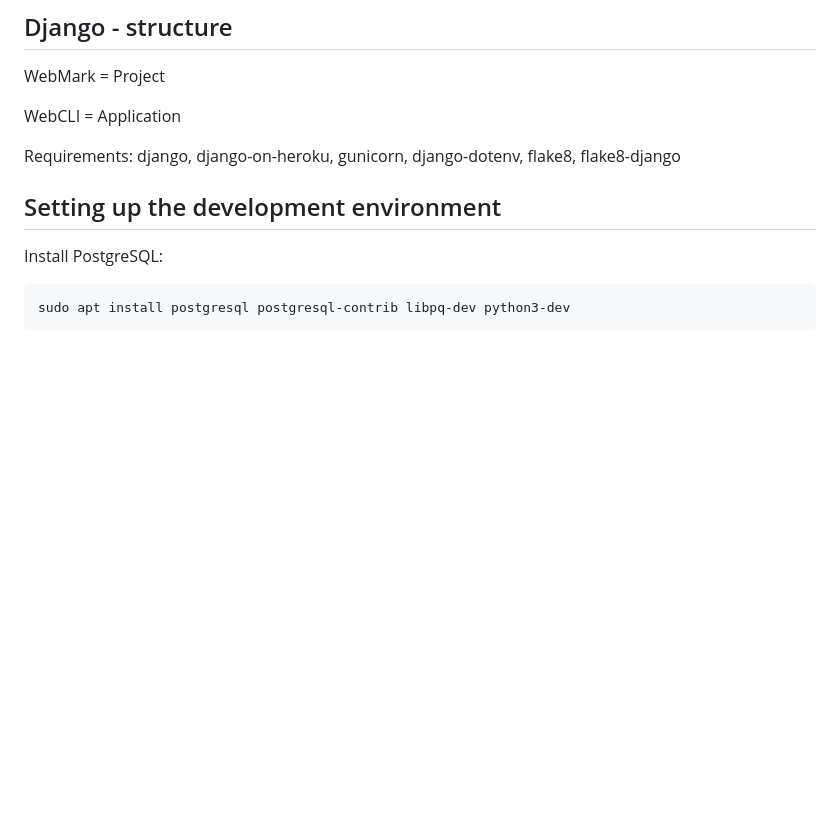
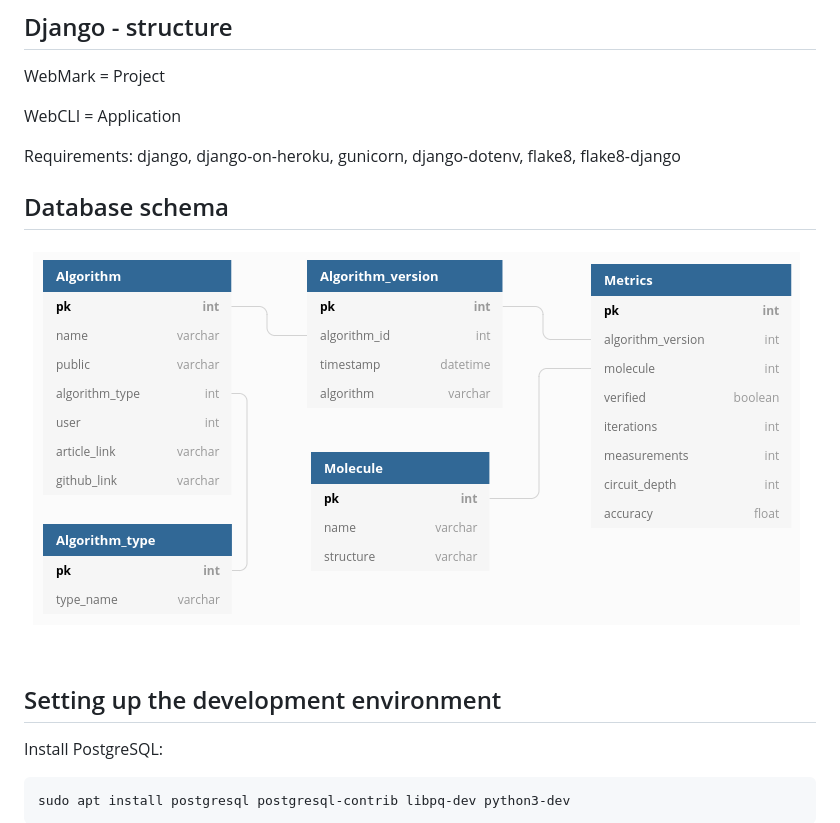
Before and after one commit to ohtu2021-kvantti/WebMark, a Markdown page: README.md, the part around the change. GitHub-like rendering; pictures changed too: db_schema.jpg (added); blank space fills up the shorter version.

Commit message:
Database schema added to readme

```diff
--- a/README.md
+++ b/README.md
@@ -13,6 +13,10 @@ WebMark = Project
 WebCLI = Application
 
 Requirements: django, django-on-heroku, gunicorn, django-dotenv, flake8, flake8-django
+
+## Database schema
+
+<img src="db_schema.jpg">
 
 ## Setting up the development environment
 
```
